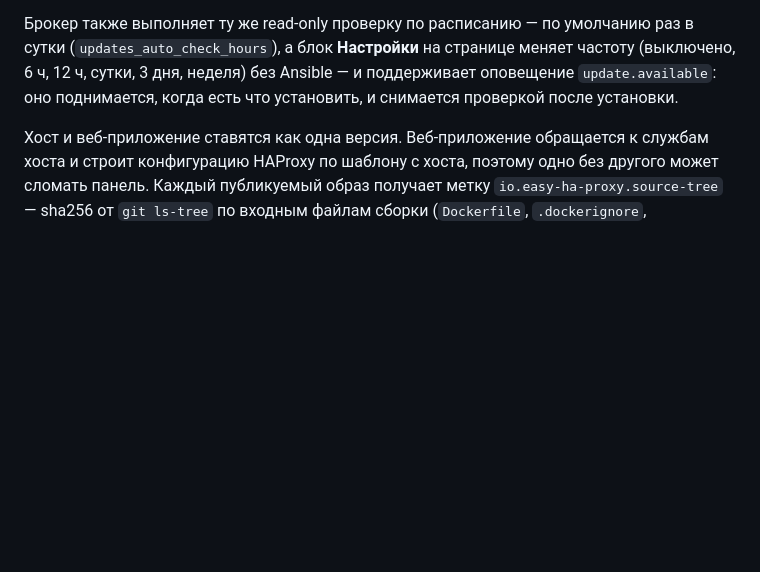
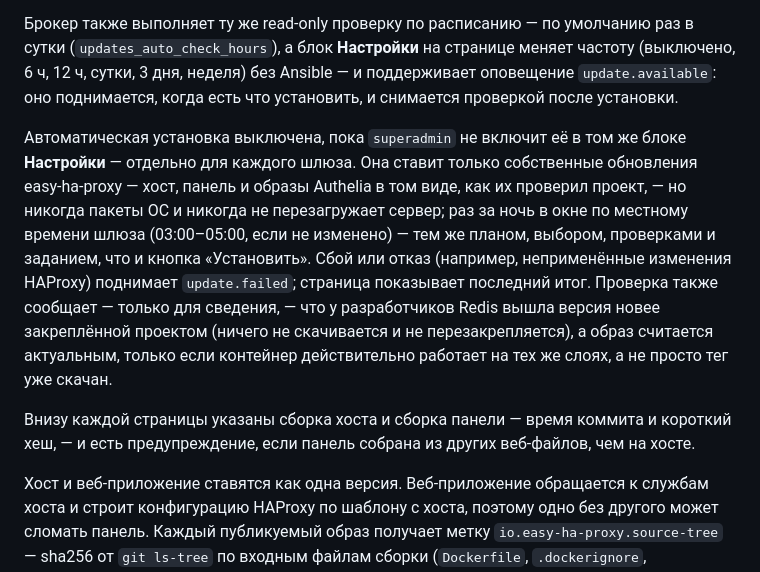
Before and after one commit to CLLlAgOB/easy-ha-proxy, a Markdown page: README.ru.md, the part around the change. GitHub-like rendering; blank space fills up the shorter version.

```diff
--- a/README.ru.md
+++ b/README.ru.md
@@ -372,6 +372,23 @@ APT-кэша. При простом открытии страницы ничег
 меняет частоту (выключено, 6 ч, 12 ч, сутки, 3 дня, неделя) без Ansible — и
 поддерживает оповещение `update.available`: оно поднимается, когда есть что
 установить, и снимается проверкой после установки.
+
+Автоматическая установка выключена, пока `superadmin` не включит её в том же
+блоке **Настройки** — отдельно для каждого шлюза. Она ставит только
+собственные обновления easy-ha-proxy — хост, панель и образы Authelia в том
+виде, как их проверил проект, — но никогда пакеты ОС и никогда не
+перезагружает сервер; раз за ночь в окне по местному времени шлюза (03:00–05:00,
+если не изменено) — тем же планом, выбором, проверками и заданием, что и кнопка
+«Установить». Сбой или отказ (например, неприменённые изменения HAProxy)
+поднимает `update.failed`; страница показывает последний итог. Проверка также
+сообщает — только для сведения, — что у разработчиков Redis вышла версия новее
+закреплённой проектом (ничего не скачивается и не перезакрепляется), а образ
+считается актуальным, только если контейнер действительно работает на тех же
+слоях, а не просто тег уже скачан.
+
+Внизу каждой страницы указаны сборка хоста и сборка панели — время коммита и
+короткий хеш, — и есть предупреждение, если панель собрана из других
+веб-файлов, чем на хосте.
 
 Хост и веб-приложение ставятся как одна версия. Веб-приложение обращается к
 службам хоста и строит конфигурацию HAProxy по шаблону с хоста, поэтому одно
```
Also changed, not shown: README.md (+16 -0 lines).
